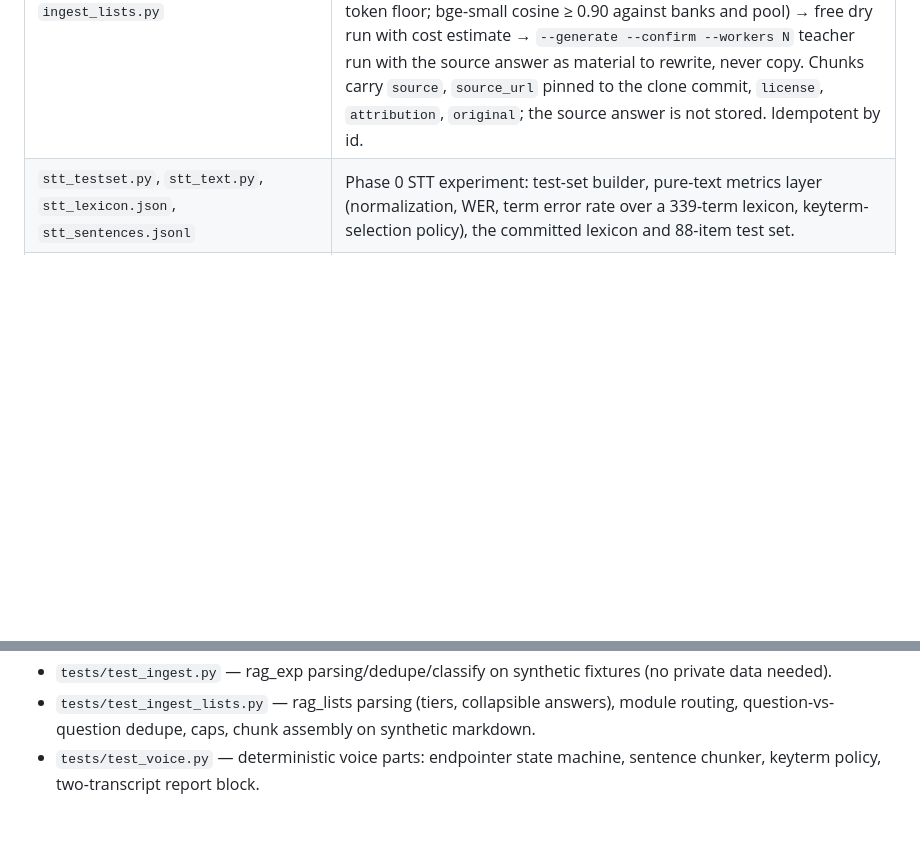
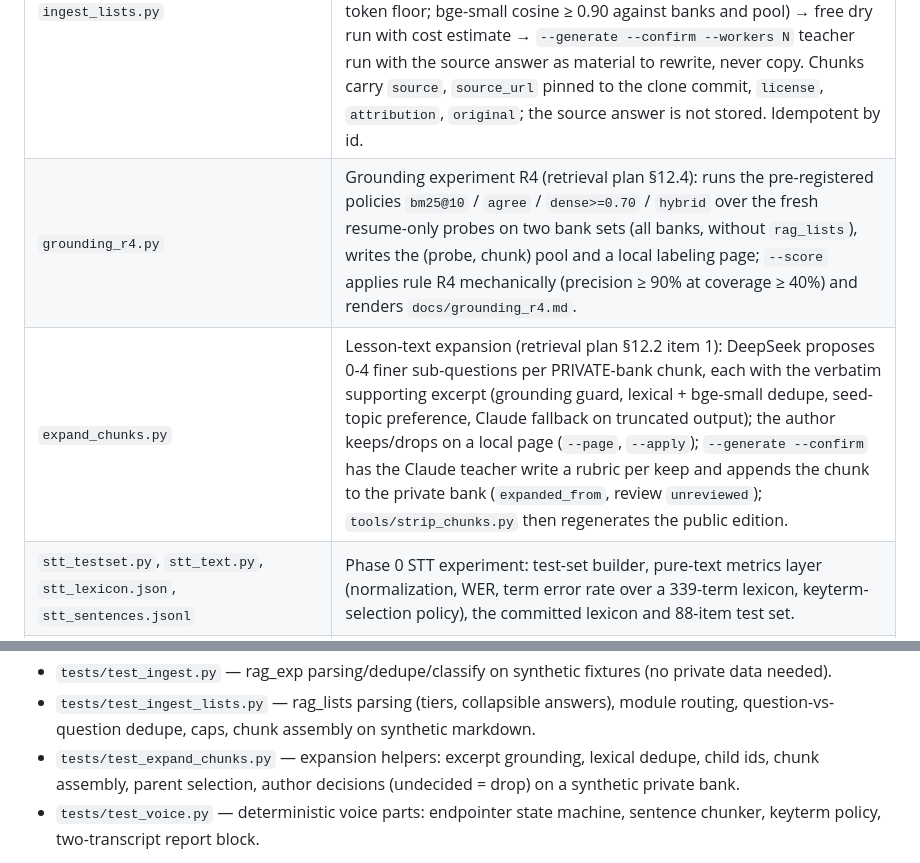
Before and after one commit to chenyufang-data/mle-aie-interview-coach, a Markdown page: docs/specification.md, 2 parts joined by grey strips. Drawn GitHub-style; blank space fills up the shorter version.

Commit message:
Spec: grounding_r4.py and expand_chunks.py in the grader table; test_expand_chunks in the suite list
Co-Authored-By: Claude Fable 5.1 <noreply@anthropic.com>

```diff
--- a/docs/specification.md
+++ b/docs/specification.md
@@ -212,6 +212,8 @@ The LLM-distillation pipeline, in dependency order:
 | `evaluate_on_real.py` | The real-distribution check: compares local predictions against Claude scores on actual logged practice answers as they accumulate. |
 | `ingest_questions.py` | Builds `rag_exp/` from hand-collected interview experiences (gitignored spreadsheets/pastes under `data/interview_exp/`): parse → normalize → dedupe (lexical containment) → intent-merge HR-screen phrasings → classify by round → free dry-run preview with cost estimate → `--generate --confirm` teacher run writing rubric chunks. Idempotent (existing ids skip); the teacher prompt strips person/employer names. 57 chunks for ≈$1.77. |
 | `ingest_lists.py` | Builds `rag_lists/` from shallow clones of licensed GitHub question lists (`data/interview_exp/github/`, gitignored): parse (ombharatiya tiered `questions.md`, Kalyan `QA_*.md`) → select tiers (intermediate + advanced; Kalyan capped at 30, internals first) → dedupe (lexical 0.65 within the pool; question-vs-question containment ≥ 0.8 against every bank, 3-token floor; bge-small cosine ≥ 0.90 against banks and pool) → free dry run with cost estimate → `--generate --confirm --workers N` teacher run with the source answer as material to rewrite, never copy. Chunks carry `source`, `source_url` pinned to the clone commit, `license`, `attribution`, `original`; the source answer is not stored. Idempotent by id. |
+| `grounding_r4.py` | Grounding experiment R4 (retrieval plan §12.4): runs the pre-registered policies `bm25@10` / `agree` / `dense>=0.70` / `hybrid` over the fresh resume-only probes on two bank sets (all banks, without `rag_lists`), writes the (probe, chunk) pool and a local labeling page; `--score` applies rule R4 mechanically (precision ≥ 90% at coverage ≥ 40%) and renders `docs/grounding_r4.md`. |
+| `expand_chunks.py` | Lesson-text expansion (retrieval plan §12.2 item 1): DeepSeek proposes 0-4 finer sub-questions per PRIVATE-bank chunk, each with the verbatim supporting excerpt (grounding guard, lexical + bge-small dedupe, seed-topic preference, Claude fallback on truncated output); the author keeps/drops on a local page (`--page`, `--apply`); `--generate --confirm` has the Claude teacher write a rubric per keep and appends the chunk to the private bank (`expanded_from`, review `unreviewed`); `tools/strip_chunks.py` then regenerates the public edition. |
 | `stt_testset.py`, `stt_text.py`, `stt_lexicon.json`, `stt_sentences.jsonl` | Phase 0 STT experiment: test-set builder, pure-text metrics layer (normalization, WER, term error rate over a 339-term lexicon, keyterm-selection policy), the committed lexicon and 88-item test set. |
 | `stt_eval.py`, `stt_eval_results.json`, `make_failure_rates.py`, `stt_failure_rates.json` | Runs STT conditions over the recordings, measures WER/TER **and downstream grade damage**, renders `docs/stt_evaluation.md`; per-term failure rates feed the runtime keyterm policy. |
 | `loop_eval.py`, `loop_eval_results.json` | Phase 2 harness: drives the live voice loop end to end with the 20 real human answer recordings as the scripted "candidate" and measures live TER, first-audio latency p50/p95, cut-offs, and downstream damage per audio backend. The evidence behind the Deepgram rejection and the barge-in number. |
@@ -340,6 +342,9 @@ CI (`.github/workflows/tests.yml`) runs six suites on every push:
 - `tests/test_ingest_lists.py` — rag_lists parsing (tiers, collapsible
   answers), module routing, question-vs-question dedupe, caps, chunk
   assembly on synthetic markdown.
+- `tests/test_expand_chunks.py` — expansion helpers: excerpt grounding,
+  lexical dedupe, child ids, chunk assembly, parent selection, author
+  decisions (undecided = drop) on a synthetic private bank.
 - `tests/test_voice.py` — deterministic voice parts: endpointer state
   machine, sentence chunker, keyterm policy, two-transcript report block.
 
```
